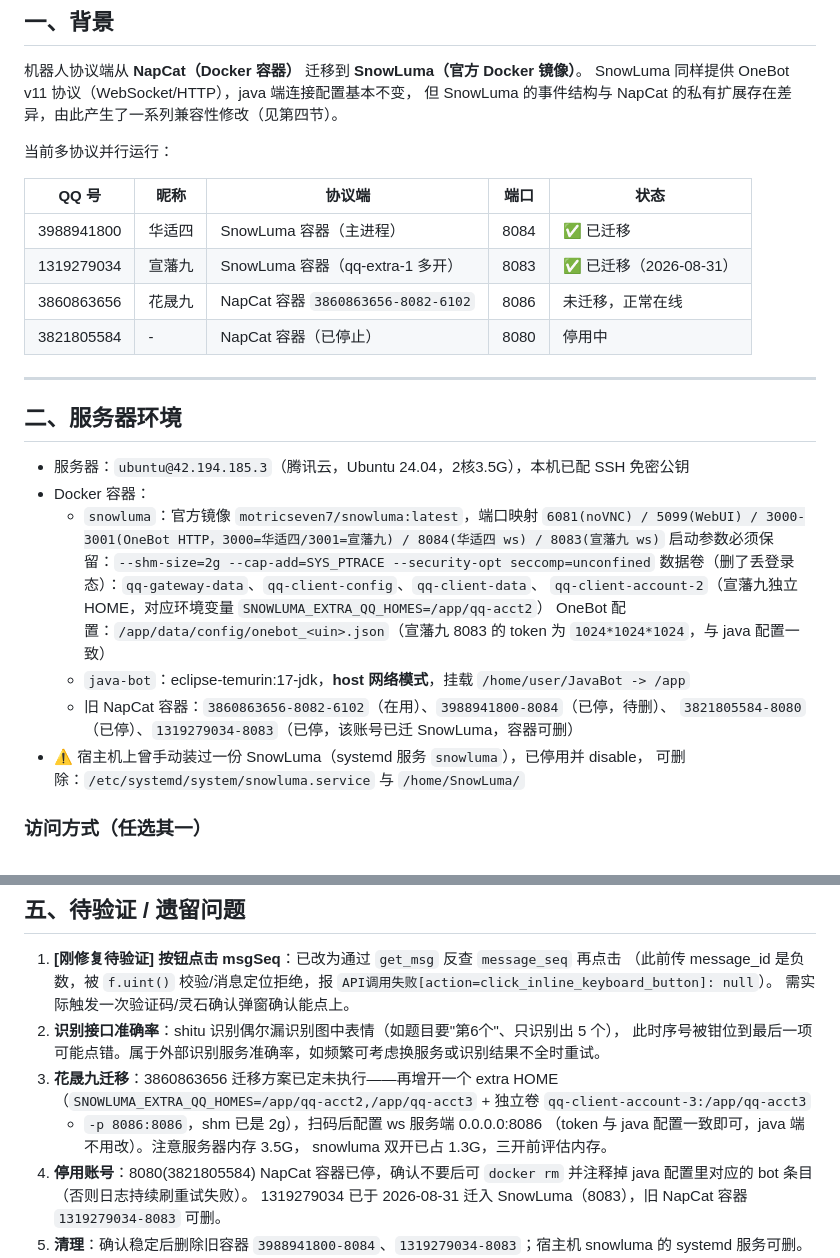
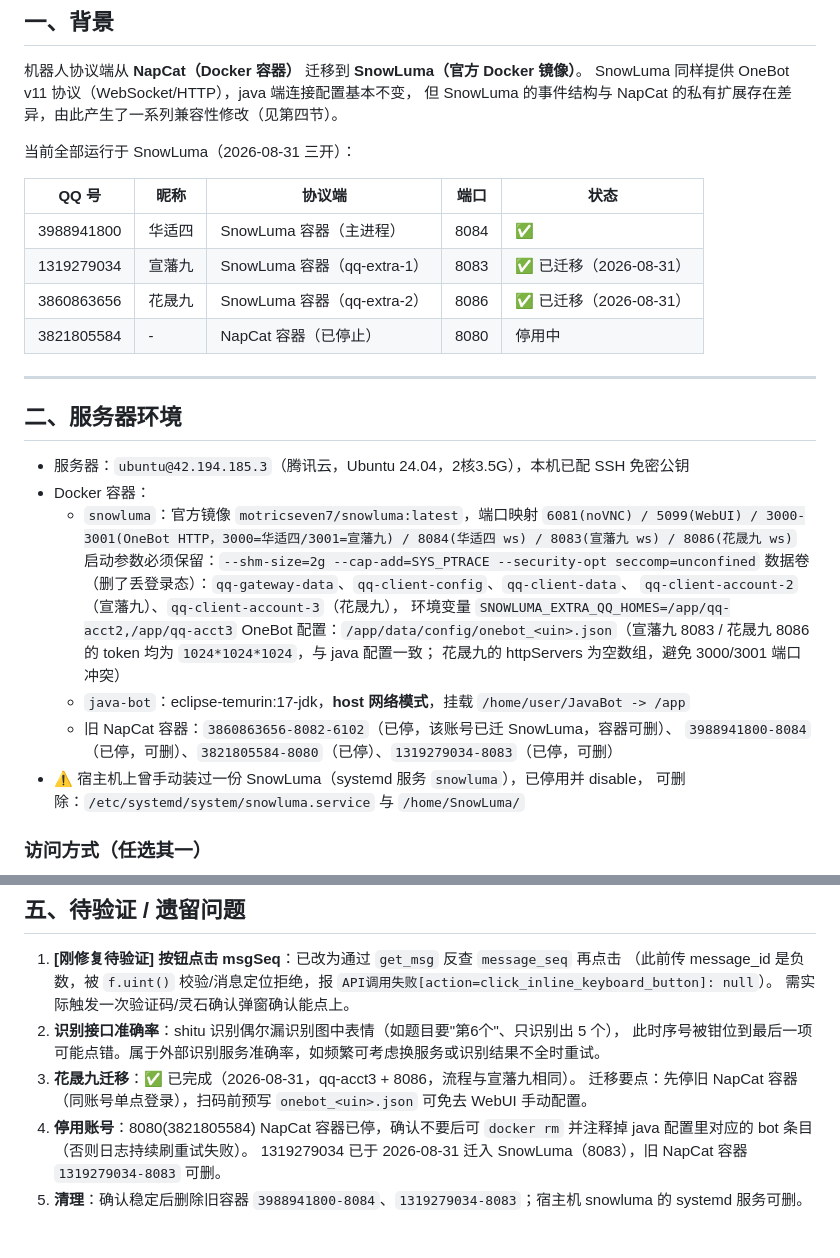
Before and after one commit to BoBoJiangs/qqbot, a Markdown page: docs/SnowLuma迁移与兼容修改记录.md, 2 parts joined by grey strips. Rendered like a GitHub page; blank space fills up the shorter version.

Commit message:
docs: 花晟九迁移完成，SnowLuma 三开架构记录

```diff
--- a/docs/SnowLuma迁移与兼容修改记录.md
+++ b/docs/SnowLuma迁移与兼容修改记录.md
@@ -11,13 +11,13 @@
 SnowLuma 同样提供 OneBot v11 协议（WebSocket/HTTP），java 端连接配置基本不变，
 但 SnowLuma 的事件结构与 NapCat 的私有扩展存在差异，由此产生了一系列兼容性修改（见第四节）。
 
-当前多协议并行运行：
+当前全部运行于 SnowLuma（2026-08-31 三开）：
 
 | QQ 号 | 昵称 | 协议端 | 端口 | 状态 |
 |-------|------|--------|------|------|
-| 3988941800 | 华适四 | SnowLuma 容器（主进程） | 8084 | ✅ 已迁移 |
-| 1319279034 | 宣藩九 | SnowLuma 容器（qq-extra-1 多开） | 8083 | ✅ 已迁移（2026-08-31） |
-| 3860863656 | 花晟九 | NapCat 容器 `3860863656-8082-6102` | 8086 | 未迁移，正常在线 |
+| 3988941800 | 华适四 | SnowLuma 容器（主进程） | 8084 | ✅ |
+| 1319279034 | 宣藩九 | SnowLuma 容器（qq-extra-1） | 8083 | ✅ 已迁移（2026-08-31） |
+| 3860863656 | 花晟九 | SnowLuma 容器（qq-extra-2） | 8086 | ✅ 已迁移（2026-08-31） |
 | 3821805584 | - | NapCat 容器（已停止） | 8080 | 停用中 |
 
 ---
@@ -27,14 +27,16 @@ SnowLuma 同样提供 OneBot v11 协议（WebSocket/HTTP），java 端连接配
 - 服务器：`ubuntu@42.194.185.3`（腾讯云，Ubuntu 24.04，2核3.5G），本机已配 SSH 免密公钥
 - Docker 容器：
   - `snowluma`：官方镜像 `motricseven7/snowluma:latest`，端口映射
-    `6081(noVNC) / 5099(WebUI) / 3000-3001(OneBot HTTP，3000=华适四/3001=宣藩九) / 8084(华适四 ws) / 8083(宣藩九 ws)`
+    `6081(noVNC) / 5099(WebUI) / 3000-3001(OneBot HTTP，3000=华适四/3001=宣藩九) / 8084(华适四 ws) / 8083(宣藩九 ws) / 8086(花晟九 ws)`
     启动参数必须保留：`--shm-size=2g --cap-add=SYS_PTRACE --security-opt seccomp=unconfined`
     数据卷（删了丢登录态）：`qq-gateway-data`、`qq-client-config`、`qq-client-data`、
-    `qq-client-account-2`（宣藩九独立 HOME，对应环境变量 `SNOWLUMA_EXTRA_QQ_HOMES=/app/qq-acct2`）
-    OneBot 配置：`/app/data/config/onebot_<uin>.json`（宣藩九 8083 的 token 为 `1024*1024*1024`，与 java 配置一致）
+    `qq-client-account-2`（宣藩九）、`qq-client-account-3`（花晟九），
+    环境变量 `SNOWLUMA_EXTRA_QQ_HOMES=/app/qq-acct2,/app/qq-acct3`
+    OneBot 配置：`/app/data/config/onebot_<uin>.json`（宣藩九 8083 / 花晟九 8086 的 token 均为 `1024*1024*1024`，与 java 配置一致；
+    花晟九的 httpServers 为空数组，避免 3000/3001 端口冲突）
   - `java-bot`：eclipse-temurin:17-jdk，**host 网络模式**，挂载 `/home/user/JavaBot -> /app`
-  - 旧 NapCat 容器：`3860863656-8082-6102`（在用）、`3988941800-8084`（已停，待删）、
-    `3821805584-8080`（已停）、`1319279034-8083`（已停，该账号已迁 SnowLuma，容器可删）
+  - 旧 NapCat 容器：`3860863656-8082-6102`（已停，该账号已迁 SnowLuma，容器可删）、
+    `3988941800-8084`（已停，可删）、`3821805584-8080`（已停）、`1319279034-8083`（已停，可删）
 - ⚠️ 宿主机上曾手动装过一份 SnowLuma（systemd 服务 `snowluma`），已停用并 disable，
   可删除：`/etc/systemd/system/snowluma.service` 与 `/home/SnowLuma/`
 
@@ -133,11 +135,8 @@ bot-core 客户端空闲时不发心跳，导致连接反复掉线、断连窗
    需实际触发一次验证码/灵石确认弹窗确认能点上。
 2. **识别接口准确率**：shitu 识别偶尔漏识别图中表情（如题目要"第6个"、只识别出 5 个），
    此时序号被钳位到最后一项可能点错。属于外部识别服务准确率，如频繁可考虑换服务或识别结果不全时重试。
-3. **花晟九迁移**：3860863656 迁移方案已定未执行——再增开一个 extra HOME
-   （`SNOWLUMA_EXTRA_QQ_HOMES=/app/qq-acct2,/app/qq-acct3` + 独立卷 `qq-client-account-3:/app/qq-acct3`
-   + `-p 8086:8086`，shm 已是 2g），扫码后配置 ws 服务端 0.0.0.0:8086
-   （token 与 java 配置一致即可，java 端不用改）。注意服务器内存 3.5G，
-   snowluma 双开已占 1.3G，三开前评估内存。
+3. **花晟九迁移**：✅ 已完成（2026-08-31，qq-acct3 + 8086，流程与宣藩九相同）。
+   迁移要点：先停旧 NapCat 容器（同账号单点登录），扫码前预写 `onebot_<uin>.json` 可免去 WebUI 手动配置。
 4. **停用账号**：8080(3821805584) NapCat 容器已停，确认不要后可
    `docker rm` 并注释掉 java 配置里对应的 bot 条目（否则日志持续刷重试失败）。
    1319279034 已于 2026-08-31 迁入 SnowLuma（8083），旧 NapCat 容器 `1319279034-8083` 可删。
```
